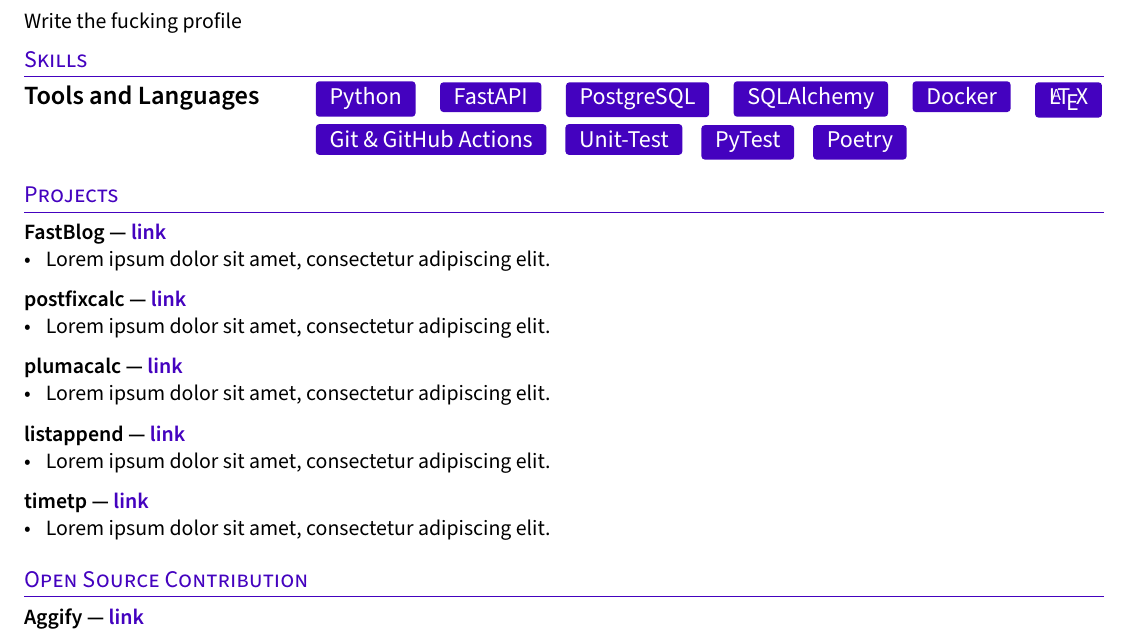
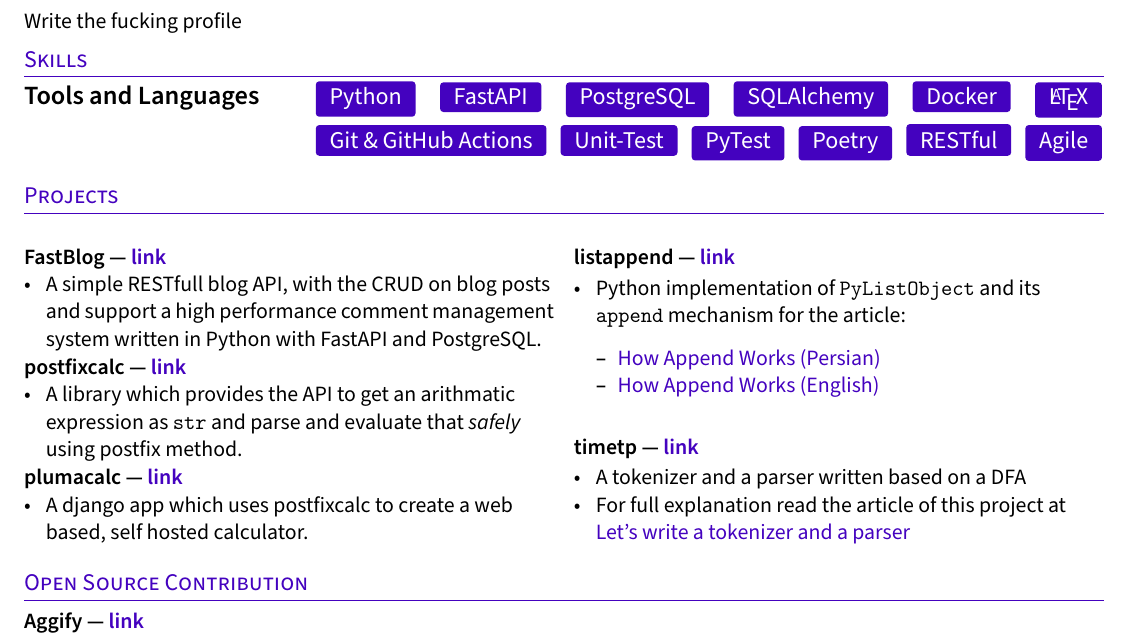
Before and after one commit to mahdihaghverdi/resume, a LaTeX CV (resume.tex, which reads sections/experience.tex, sections/skills.tex): part of the page, cut so that both start at the same text. Compiled offline with pdfLaTeX.

Commit message:
complete the projects section

```diff
--- a/sections/experience.tex
+++ b/sections/experience.tex
@@ -1,29 +1,37 @@
+\begin{multicols}{2}
 \subsection{{FastBlog --- \href{https://github.com/mahdihaghverdi/FastBlog/}{link}}}
 \begin{zitemize}
-\item Lorem ipsum dolor sit amet, consectetur adipiscing elit.
+\item A simple RESTfull blog API, with the CRUD on blog posts and support a high performance comment management system written in Python with FastAPI and PostgreSQL.
 \end{zitemize}
 %====================
 
 \subsection{{postfixcalc --- \href{https://github.com/mahdihaghverdi/postfixcalc}{link}}}
 \begin{zitemize}
-\item Lorem ipsum dolor sit amet, consectetur adipiscing elit.
+\item A library which provides the API to get an arithmatic expression as {\ttfamily str} and parse and evaluate that \textit{safely} using postfix method.
 \end{zitemize}
 %====================
 
 \subsection{{plumacalc --- \href{https://github.com/mahdihaghverdi/plumacalc}{link}}}
 \begin{zitemize}
-\item Lorem ipsum dolor sit amet, consectetur adipiscing elit.
+\item A django app which uses postfixcalc to create a web based, self hosted calculator.
 \end{zitemize}
 %====================
 
 \subsection{{listappend --- \href{https://github.com/mahdihaghverdi/listappend}{link}}}
 \begin{zitemize}
-\item Lorem ipsum dolor sit amet, consectetur adipiscing elit.
+\item Python implementation of {\ttfamily PyListObject} and its {\ttfamily append}  mechanism for the article:
+\begin{zitemize}
+\item
+\href {https://virgool.io/@liewpl/how-append-works-gp4apwtpr0bt}{How Append Works (Persian)}
+\item \href{https://medium.com/@mahdihaghverdi/how-list-append-is-implemented-in-c-layer-of-cpython-interpreter-bf88632819c0}{How Append Works (English)}
+\end{zitemize}
 \end{zitemize}
 %====================
 
 \subsection{{timetp --- \href{https://github.com/mahdihaghverdi/timetp}{link}}}
 \begin{zitemize}
-\item Lorem ipsum dolor sit amet, consectetur adipiscing elit.
+\item A tokenizer and a parser written based on a DFA
+\item For full explanation read the article of this project at \href{https://virgool.io/@liewpl/tokenizer-parser-in-python-ubzlsvukmdxz}{Let's write a tokenizer and a parser}
 \end{zitemize}
 %====================
+\end{multicols}
--- a/sections/skills.tex
+++ b/sections/skills.tex
@@ -1,6 +1,6 @@
 \begin{adjustbox}{width=\textwidth}
 \begin{tabular}{p{11em} p{30em}}
 \skills{Tools and Languages} &
-\skill{Python} \skill{FastAPI} \skill{PostgreSQL} \skill{SQLAlchemy} \skill{Docker} \skill{\LaTeX} \skill{Git \& GitHub Actions} \skill{Unit-Test} \skill{PyTest} \skill{Poetry} \\
+\skill{Python} \skill{FastAPI} \skill{PostgreSQL} \skill{SQLAlchemy} \skill{Docker} \skill{\LaTeX} \skill{Git \& GitHub Actions} \skill{Unit-Test} \skill{PyTest} \skill{Poetry} \skill{RESTful} \skill{Agile}\\
 \end{tabular}
 \end{adjustbox}
```
Also changed, not shown: sections/articles.tex (+6 -0 lines), resume.pdf.
